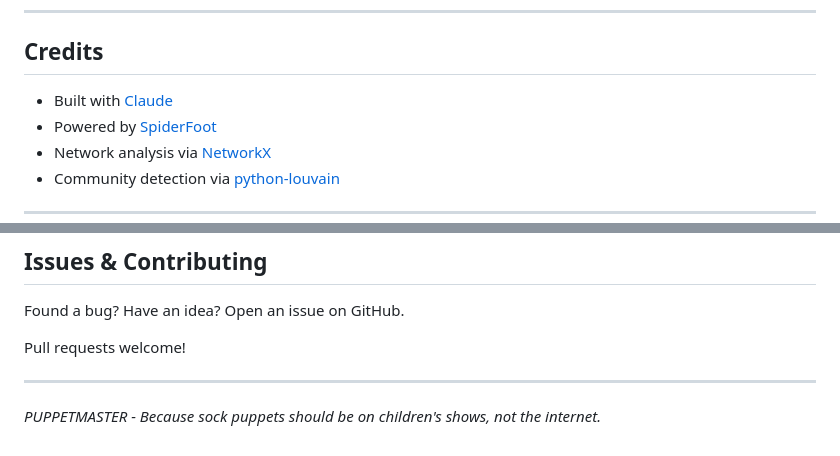
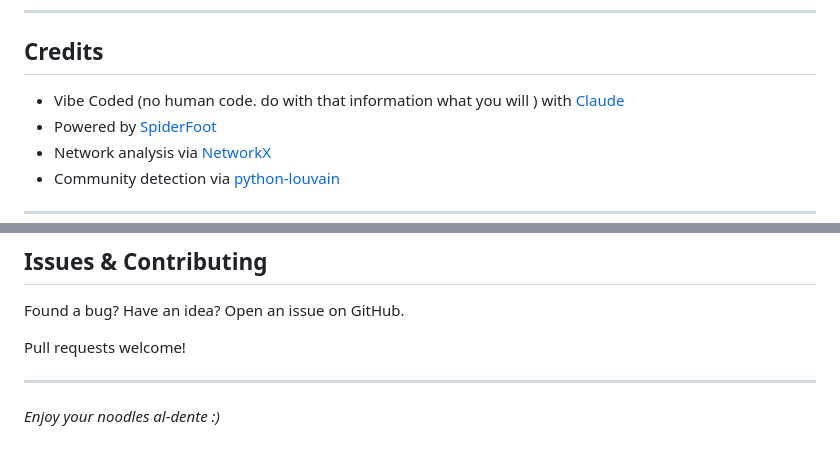
Before and after one commit to goodmorningcoffee/puppetmaster, a Markdown page: README.md, 2 parts joined by grey strips. GitHub-like rendering.

```diff
--- a/README.md
+++ b/README.md
@@ -692,7 +693,7 @@ MIT License - Use freely, attribution appreciated.
 
 ## Credits
 
-- Built with [Claude](https://claude.ai)
+- Vibe Coded (no human code.  do with that information what you will ) with [Claude](https://claude.ai)
 - Powered by [SpiderFoot](https://github.com/smicallef/spiderfoot)
 - Network analysis via [NetworkX](https://networkx.org/)
 - Community detection via [python-louvain](https://github.com/taynaud/python-louvain)
@@ -789,4 +790,4 @@ Pull requests welcome!
 
 ---
 
-*PUPPETMASTER - Because sock puppets should be on children's shows, not the internet.*
+*Enjoy your noodles al-dente :)*
```
Also changed, not shown: other parts of README.md (+13 -12 lines).
